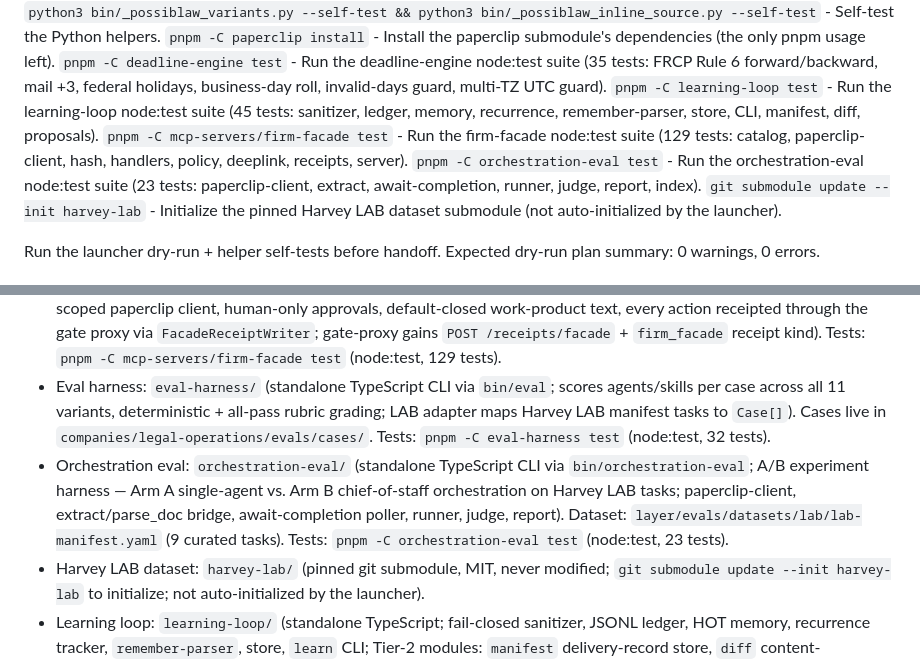
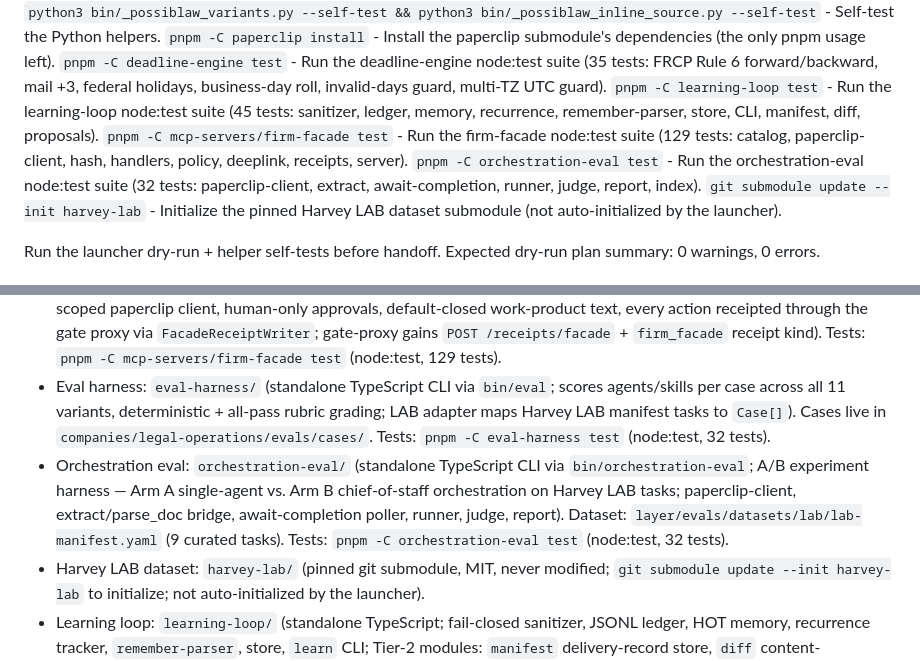
Before and after one commit to PossibLaw/possiblaw, a Markdown page: CLAUDE.md, 2 parts joined by grey strips. Drawn GitHub-style.

Commit message:
docs: sweep residual count drift (orchestration-eval 23→32 tests; LAB 1749/25)

```diff
--- a/CLAUDE.md
+++ b/CLAUDE.md
@@ -89,7 +89,7 @@ When resuming prior work, read `${REPO_ROOT}/.claude/history.md` first.
 `pnpm -C deadline-engine test` - Run the deadline-engine node:test suite (35 tests: FRCP Rule 6 forward/backward, mail +3, federal holidays, business-day roll, invalid-days guard, multi-TZ UTC guard).
 `pnpm -C learning-loop test` - Run the learning-loop node:test suite (45 tests: sanitizer, ledger, memory, recurrence, remember-parser, store, CLI, manifest, diff, proposals).
 `pnpm -C mcp-servers/firm-facade test` - Run the firm-facade node:test suite (129 tests: catalog, paperclip-client, hash, handlers, policy, deeplink, receipts, server).
-`pnpm -C orchestration-eval test` - Run the orchestration-eval node:test suite (23 tests: paperclip-client, extract, await-completion, runner, judge, report, index).
+`pnpm -C orchestration-eval test` - Run the orchestration-eval node:test suite (32 tests: paperclip-client, extract, await-completion, runner, judge, report, index).
 `git submodule update --init harvey-lab` - Initialize the pinned Harvey LAB dataset submodule (not auto-initialized by the launcher).
 
 Run the launcher dry-run + helper self-tests before handoff. Expected dry-run plan summary: 0 warnings, 0 errors.
@@ -113,7 +113,7 @@ Run the launcher dry-run + helper self-tests before handoff. Expected dry-run pl
 - Egress trust proxy: `gate-proxy/` (standalone TypeScript; boundary classify → policy → anonymize → human gate → hash-chained receipts; citation gate enforced on court/third-party egress). Tests: `pnpm -C gate-proxy test` (node:test).
 - Firm-facing MCP facade: `mcp-servers/firm-facade/` (standalone TypeScript stdio MCP server; 5-noun allowlist: `create_matter`, `get_matter_status`, `list_work_products`, `fetch_work_product`, `request_approval`; company-scoped paperclip client, human-only approvals, default-closed work-product text, every action receipted through the gate proxy via `FacadeReceiptWriter`; gate-proxy gains `POST /receipts/facade` + `firm_facade` receipt kind). Tests: `pnpm -C mcp-servers/firm-facade test` (node:test, 129 tests).
 - Eval harness: `eval-harness/` (standalone TypeScript CLI via `bin/eval`; scores agents/skills per case across all 11 variants, deterministic + all-pass rubric grading; LAB adapter maps Harvey LAB manifest tasks to `Case[]`). Cases live in `companies/legal-operations/evals/cases/`. Tests: `pnpm -C eval-harness test` (node:test, 32 tests).
-- Orchestration eval: `orchestration-eval/` (standalone TypeScript CLI via `bin/orchestration-eval`; A/B experiment harness — Arm A single-agent vs. Arm B chief-of-staff orchestration on Harvey LAB tasks; paperclip-client, extract/parse_doc bridge, await-completion poller, runner, judge, report). Dataset: `layer/evals/datasets/lab/lab-manifest.yaml` (9 curated tasks). Tests: `pnpm -C orchestration-eval test` (node:test, 23 tests).
+- Orchestration eval: `orchestration-eval/` (standalone TypeScript CLI via `bin/orchestration-eval`; A/B experiment harness — Arm A single-agent vs. Arm B chief-of-staff orchestration on Harvey LAB tasks; paperclip-client, extract/parse_doc bridge, await-completion poller, runner, judge, report). Dataset: `layer/evals/datasets/lab/lab-manifest.yaml` (9 curated tasks). Tests: `pnpm -C orchestration-eval test` (node:test, 32 tests).
 - Harvey LAB dataset: `harvey-lab/` (pinned git submodule, MIT, never modified; `git submodule update --init harvey-lab` to initialize; not auto-initialized by the launcher).
 - Learning loop: `learning-loop/` (standalone TypeScript; fail-closed sanitizer, JSONL ledger, HOT memory, recurrence tracker, `remember-parser`, store, `learn` CLI; Tier-2 modules: `manifest` delivery-record store, `diff` content-comparison, `proposals` skill-edit proposal queue; `skill-improvement-scribe` agent + `skill-improvement-sweep` routine). Tests: `pnpm -C learning-loop test` (node:test, 45 tests).
 - Firm learning store: `businesses/` (per-firm `businesses/<slug>/` dirs: `learnings/`, `memory/firm-memory.md`, `skill-overlays/`). Only `businesses/_template/` is tracked; per-slug dirs are gitignored. Bootstrapped automatically on first `--business <slug>` run.
```
Also changed, not shown: 1 other file.
